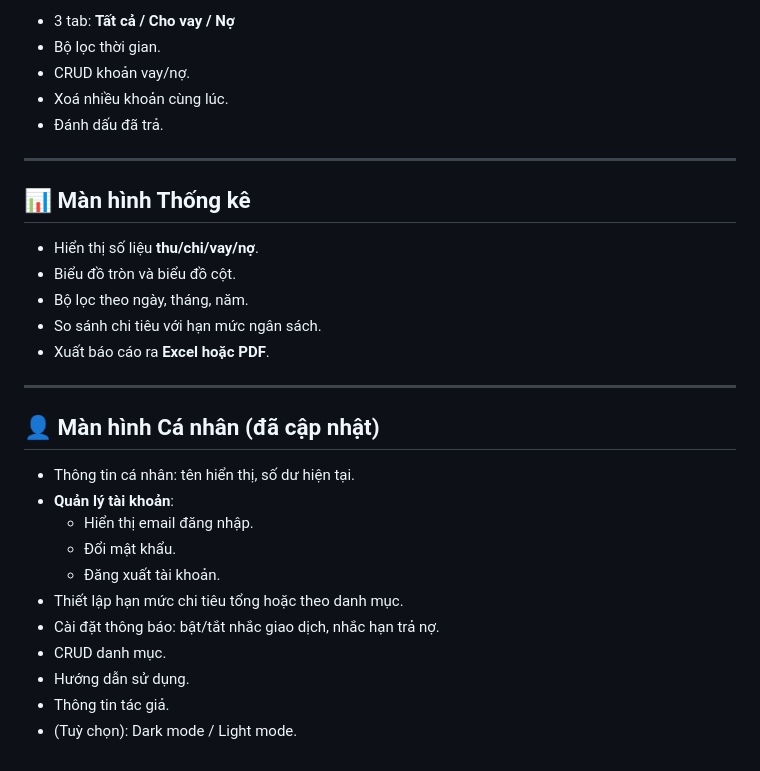
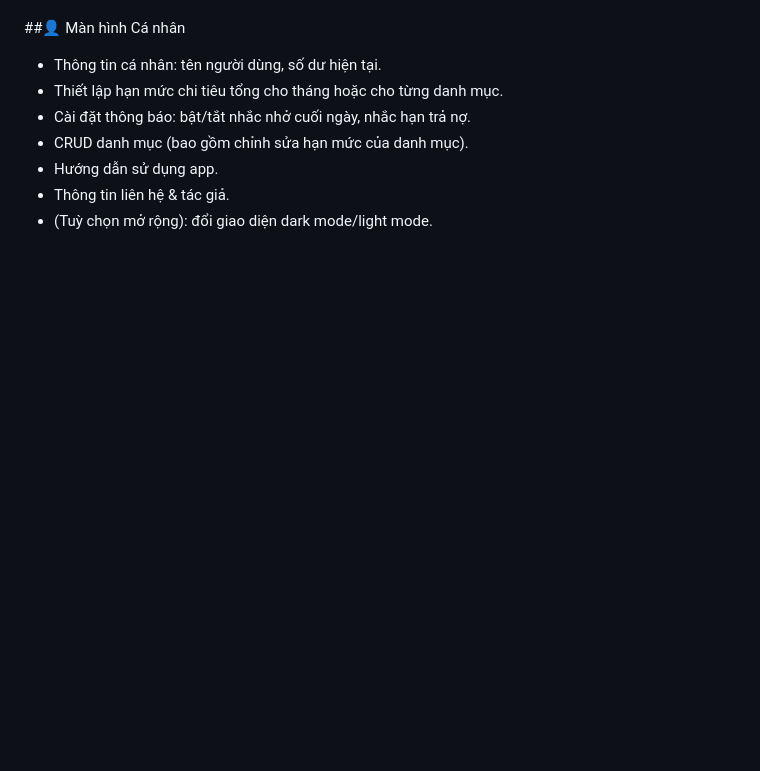
Before and after one commit to HaoAboutMe/DACN-FlutterApp-QLCT, a Markdown page: docs/project_description.md, the part around one of its changes. Drawn GitHub-style; blank space fills up the shorter version.

Commit message:
Update: Back to old project-description
Updated project description to reflect new features and structure.

```diff
--- a/docs/project_description.md
+++ b/docs/project_description.md
@@ -78,31 +60,8 @@ Hỗ trợ các loại giao dịch:
-- 3 tab: **Tất cả / Cho vay / Nợ**
-- Bộ lọc thời gian.
-- CRUD khoản vay/nợ.
-- Xoá nhiều khoản cùng lúc.
-- Đánh dấu đã trả.
-
----
-
-## 📊 Màn hình Thống kê
-
-- Hiển thị số liệu **thu/chi/vay/nợ**.
-- Biểu đồ tròn và biểu đồ cột.
-- Bộ lọc theo ngày, tháng, năm.
-- So sánh chi tiêu với hạn mức ngân sách.
-- Xuất báo cáo ra **Excel hoặc PDF**.
-
----
-
-## 👤 Màn hình Cá nhân (đã cập nhật)
-
-- Thông tin cá nhân: tên hiển thị, số dư hiện tại.
-- **Quản lý tài khoản**:
-  - Hiển thị email đăng nhập.
-  - Đổi mật khẩu.
-  - Đăng xuất tài khoản.
-- Thiết lập hạn mức chi tiêu tổng hoặc theo danh mục.
-- Cài đặt thông báo: bật/tắt nhắc giao dịch, nhắc hạn trả nợ.
-- CRUD danh mục.
-- Hướng dẫn sử dụng.
-- Thông tin tác giả.
-- (Tuỳ chọn): Dark mode / Light mode.
+##👤 Màn hình Cá nhân
+- Thông tin cá nhân: tên người dùng, số dư hiện tại.
+- Thiết lập hạn mức chi tiêu tổng cho tháng hoặc cho từng danh mục.
+- Cài đặt thông báo: bật/tắt nhắc nhở cuối ngày, nhắc hạn trả nợ.
+- CRUD danh mục (bao gồm chỉnh sửa hạn mức của danh mục).
+- Hướng dẫn sử dụng app.
+- Thông tin liên hệ & tác giả.
+- (Tuỳ chọn mở rộng): đổi giao diện dark mode/light mode.
```
Also changed, not shown: other parts of docs/project_description.md (+50 -68 lines).
